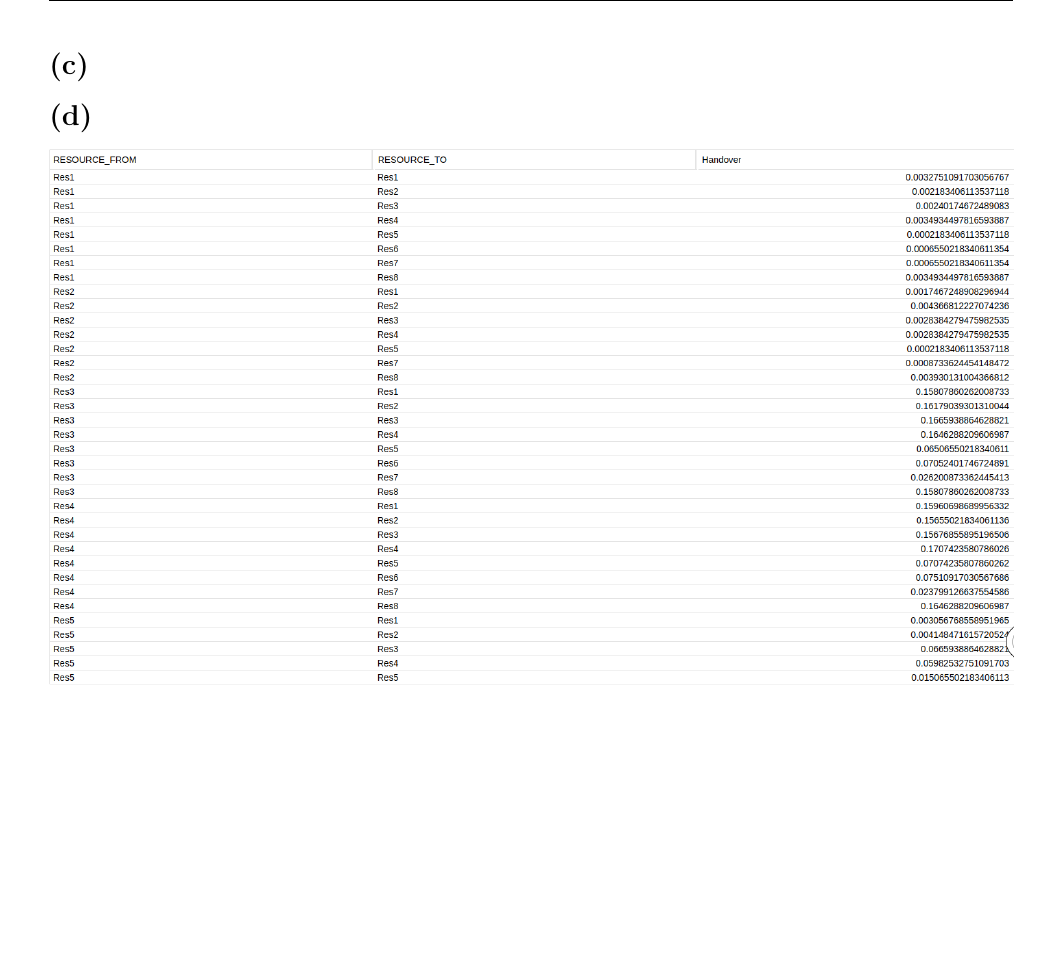
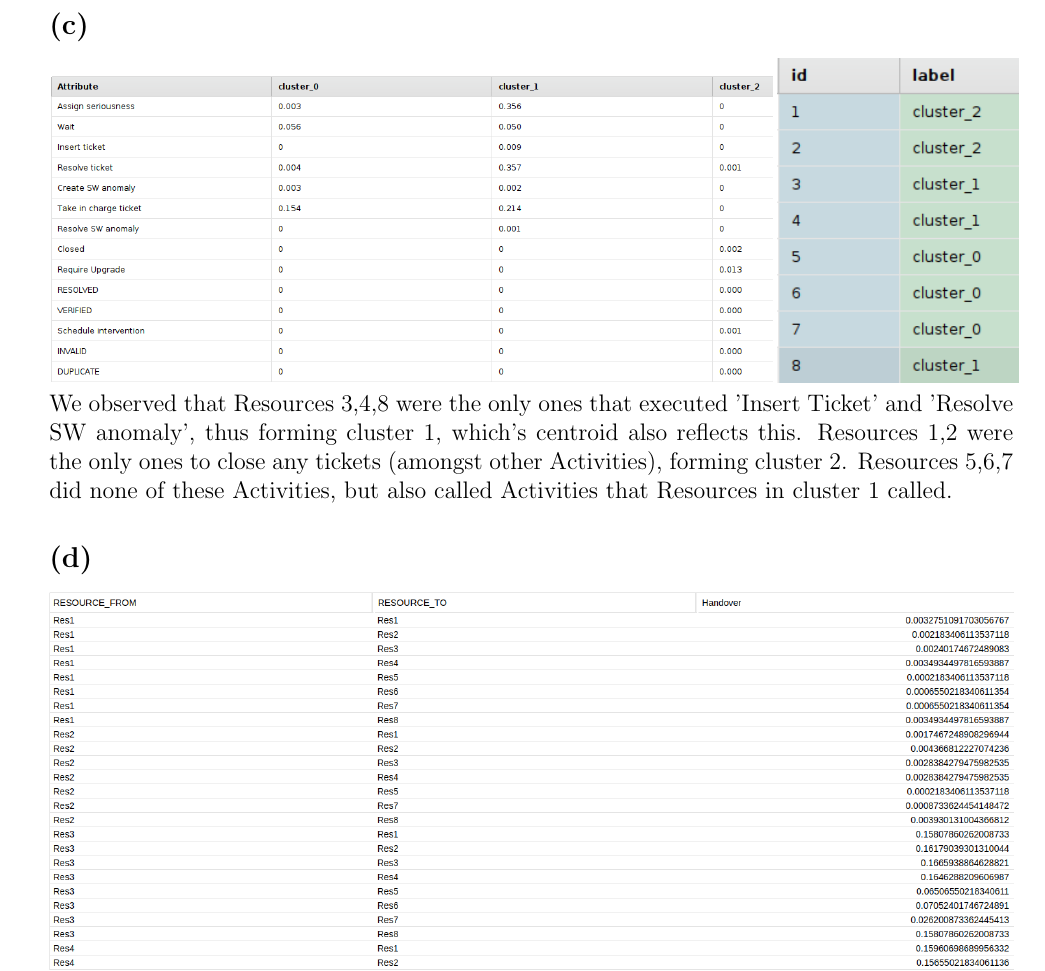
Before and after one commit to CodingTil/2022---Business-Process-Intelligence---Exercises, a LaTeX problem sheet (assignment2/main.tex, which reads assignment2/Question_6/question_6.tex): part of page 18 of 19 before the commit and part of page 18 of 20 after it, cut so that both start at the same text, the shorter picture padded with empty space. Compiled offline with pdfLaTeX.

Commit message:
Assignment 2 Question 6 c

```diff
--- a/assignment2/Question_6/question_6.tex
+++ b/assignment2/Question_6/question_6.tex
@@ -19,6 +19,10 @@ For the right Pie Chart we used \verb|"event_table_csv"."ACTIVITY"| as the Dimen
 Replace \verb|[ACTIVITY]| with each of the 14 Activities for the corresponding Dimensions. 4580 is the number of cases obtained by \verb|COUNT_TABLE("case_table_csv")|.
 
 \subsection*{(c)}
+\includegraphics[width=0.75\columnwidth]{img/RapidMiner_c_Centriods.png}
+\includegraphics[width=0.25\columnwidth]{img/RapidMiner_c_Clustering.png}\\
+We observed that Resources 3,4,8 were the only ones that executed 'Insert Ticket' and 'Resolve SW anomaly', thus forming cluster 1, which's centroid also reflects this. Resources 1,2 were the only ones to close any tickets (amongst other Activities), forming cluster 2. Resources 5,6,7 did none of these Activities, but also called Activities that Resources in cluster 1 called.
+
 
 \subsection*{(d)}
 \includegraphics[width=\columnwidth]{img/Celonis_d_OLAP.png}\\
```
Also changed, not shown: assignment2/Question_6/img/RapidMiner_c_Centriods.png (added), assignment2/Question_6/img/RapidMiner_c_Clustering.png (added), assignment2/main.pdf.
